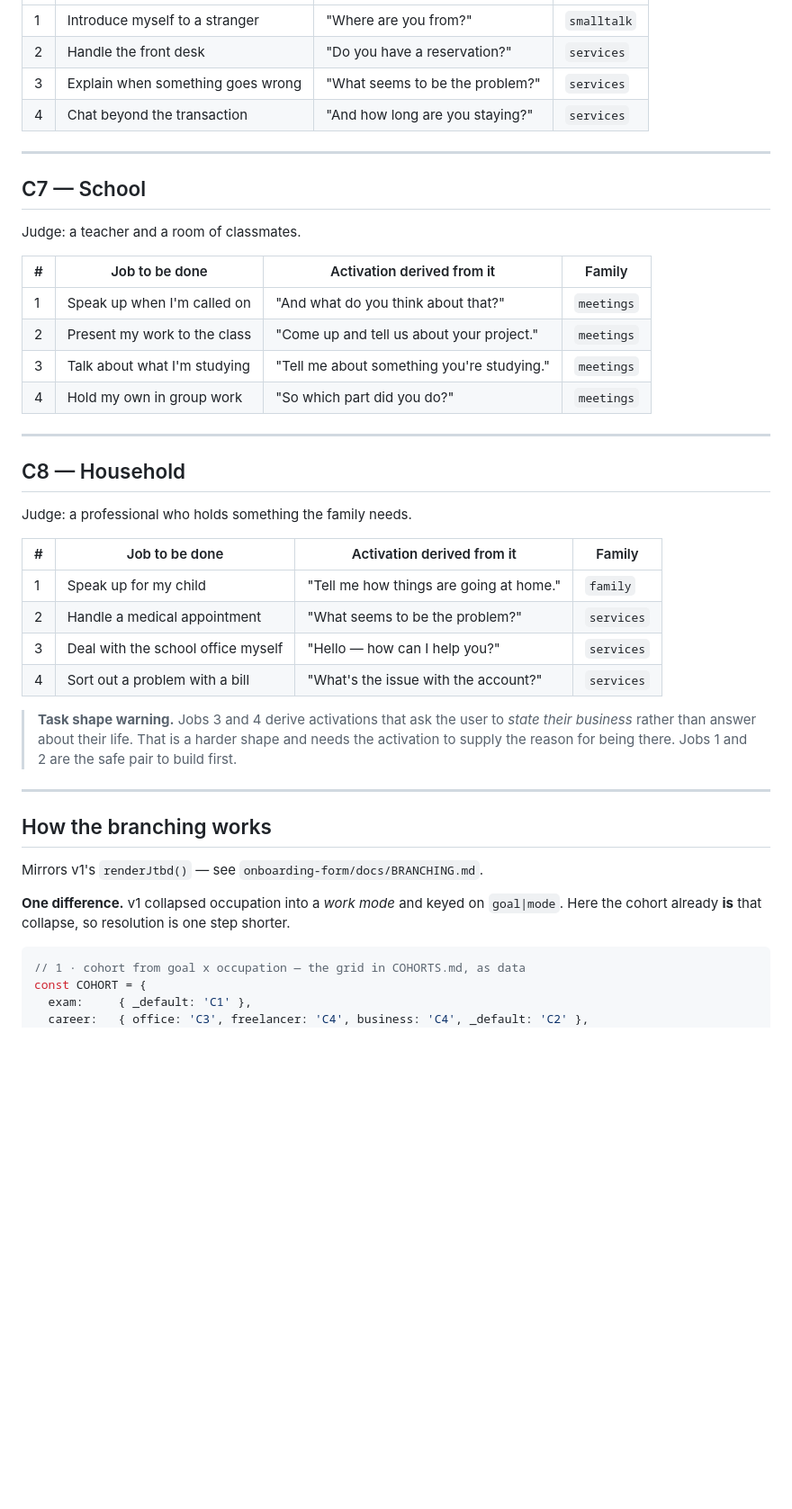
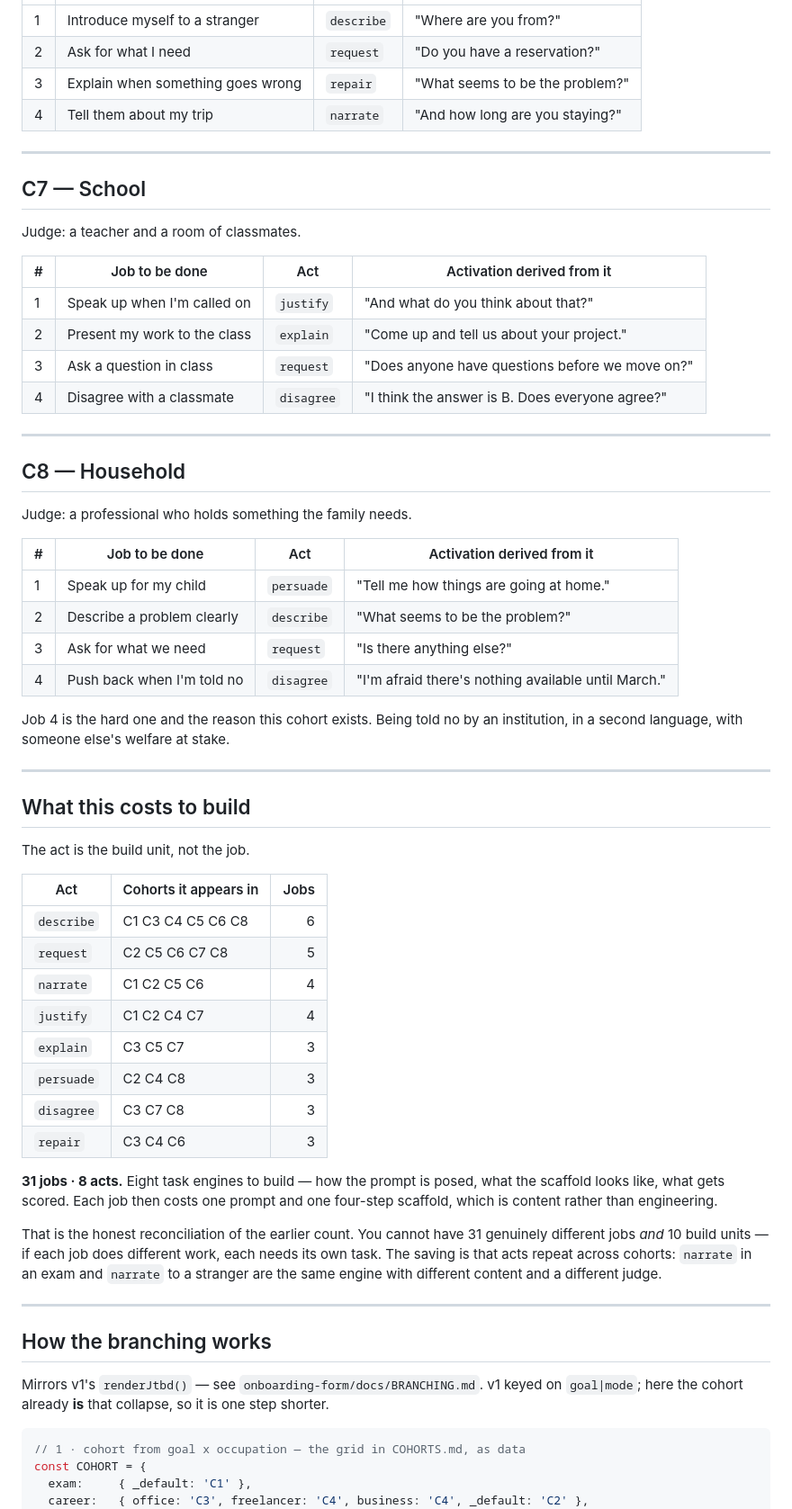
Before and after one commit to srirammanogarux/stimuler-activation-new, a Markdown page: SUBGOALS.md, the part around one of its changes. Shown at 90% size. GitHub-like rendering; blank space fills up the shorter version.

````diff
--- a/SUBGOALS.md
+++ b/SUBGOALS.md
@@ -154,8 +161,8 @@ Judge: a stranger with thirty seconds.
 |---|---|---|---|
-| 1 | Introduce myself to a stranger | "Where are you from?" | `smalltalk` |
-| 2 | Handle the front desk | "Do you have a reservation?" | `services` |
-| 3 | Explain when something goes wrong | "What seems to be the problem?" | `services` |
-| 4 | Chat beyond the transaction | "And how long are you staying?" | `services` |
+| 1 | Introduce myself to a stranger | `describe` | "Where are you from?" |
+| 2 | Ask for what I need | `request` | "Do you have a reservation?" |
+| 3 | Explain when something goes wrong | `repair` | "What seems to be the problem?" |
+| 4 | Tell them about my trip | `narrate` | "And how long are you staying?" |
 
 ---
 
@@ -163,12 +170,12 @@ Judge: a stranger with thirty seconds.
 
 Judge: a teacher and a room of classmates.
 
-| # | Job to be done | Activation derived from it | Family |
+| # | Job to be done | Act | Activation derived from it |
 |---|---|---|---|
-| 1 | Speak up when I'm called on | "And what do you think about that?" | `meetings` |
-| 2 | Present my work to the class | "Come up and tell us about your project." | `meetings` |
-| 3 | Talk about what I'm studying | "Tell me about something you're studying." | `meetings` |
-| 4 | Hold my own in group work | "So which part did you do?" | `meetings` |
+| 1 | Speak up when I'm called on | `justify` | "And what do you think about that?" |
+| 2 | Present my work to the class | `explain` | "Come up and tell us about your project." |
+| 3 | Ask a question in class | `request` | "Does anyone have questions before we move on?" |
+| 4 | Disagree with a classmate | `disagree` | "I think the answer is B. Does everyone agree?" |
 
 ---
 
@@ -176,27 +183,50 @@ Judge: a teacher and a room of classmates.
 
 Judge: a professional who holds something the family needs.
 
-| # | Job to be done | Activation derived from it | Family |
+| # | Job to be done | Act | Activation derived from it |
 |---|---|---|---|
-| 1 | Speak up for my child | "Tell me how things are going at home." | `family` |
-| 2 | Handle a medical appointment | "What seems to be the problem?" | `services` |
-| 3 | Deal with the school office myself | "Hello — how can I help you?" | `services` |
-| 4 | Sort out a problem with a bill | "What's the issue with the account?" | `services` |
+| 1 | Speak up for my child | `persuade` | "Tell me how things are going at home." |
+| 2 | Describe a problem clearly | `describe` | "What seems to be the problem?" |
+| 3 | Ask for what we need | `request` | "Is there anything else?" |
+| 4 | Push back when I'm told no | `disagree` | "I'm afraid there's nothing available until March." |
 
-> **Task shape warning.** Jobs 3 and 4 derive activations that ask the user to
-> *state their business* rather than answer about their life. That is a harder
-> shape and needs the activation to supply the reason for being there. Jobs 1
-> and 2 are the safe pair to build first.
+Job 4 is the hard one and the reason this cohort exists. Being told no by an
+institution, in a second language, with someone else's welfare at stake.
+
+---
+
+## What this costs to build
+
+The act is the build unit, not the job.
+
+| Act | Cohorts it appears in | Jobs |
+|---|---|---:|
+| `describe` | C1 C3 C4 C5 C6 C8 | 6 |
+| `request` | C2 C5 C6 C7 C8 | 5 |
+| `narrate` | C1 C2 C5 C6 | 4 |
+| `justify` | C1 C2 C4 C7 | 4 |
+| `explain` | C3 C5 C7 | 3 |
+| `persuade` | C2 C4 C8 | 3 |
+| `disagree` | C3 C7 C8 | 3 |
+| `repair` | C3 C4 C6 | 3 |
+
+**31 jobs · 8 acts.** Eight task engines to build — how the prompt is posed, what
+the scaffold looks like, what gets scored. Each job then costs one prompt and one
+four-step scaffold, which is content rather than engineering.
+
+That is the honest reconciliation of the earlier count. You cannot have 31
+genuinely different jobs *and* 10 build units — if each job does different work,
+each needs its own task. The saving is that acts repeat across cohorts: `narrate`
+in an exam and `narrate` to a stranger are the same engine with different
+content and a different judge.
 
 ---
 
 ## How the branching works
 
-Mirrors v1's `renderJtbd()` — see `onboarding-form/docs/BRANCHING.md`.
-
-**One difference.** v1 collapsed occupation into a *work mode* and keyed on
-`goal|mode`. Here the cohort already **is** that collapse, so resolution is one
-step shorter.
+Mirrors v1's `renderJtbd()` — see `onboarding-form/docs/BRANCHING.md`. v1 keyed
+on `goal|mode`; here the cohort already **is** that collapse, so it is one step
+shorter.
 
 ```js
 // 1 · cohort from goal x occupation — the grid in COHORTS.md, as data
````
Also changed, not shown: other parts of SUBGOALS.md (+89 -110 lines).
